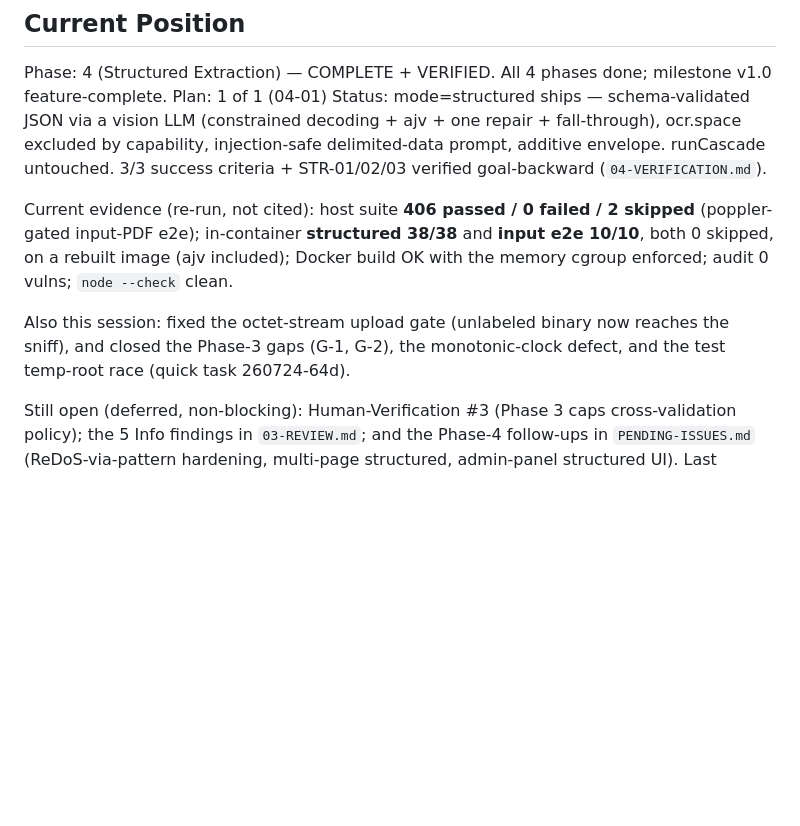
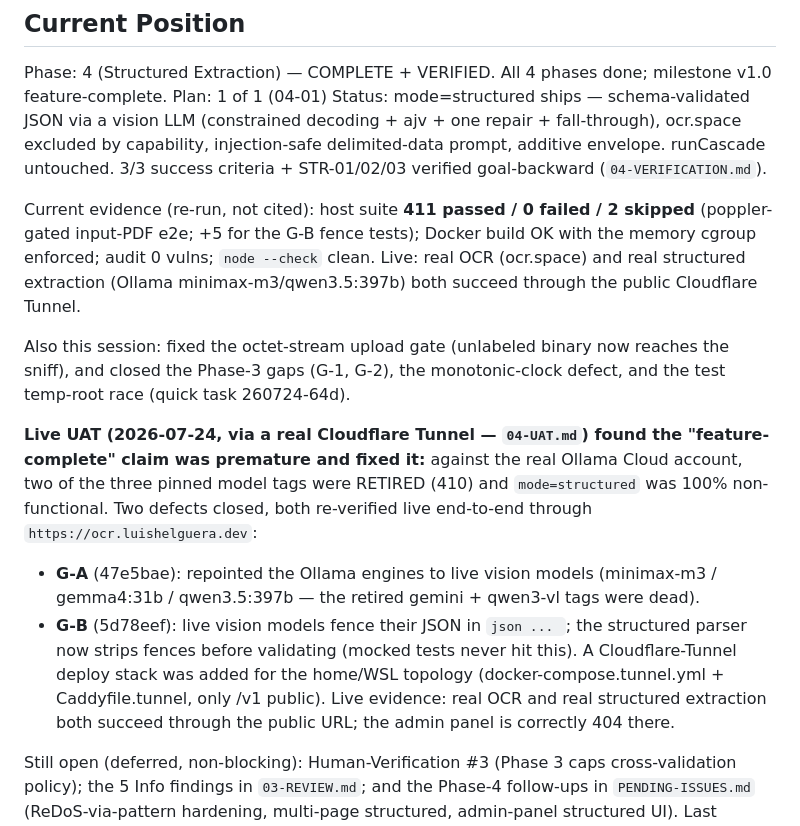
Before and after one commit to luishelgueradev/ocr-router, a Markdown page: .planning/STATE.md, the part around the change. Drawn GitHub-style; blank space fills up the shorter version.

Commit message:
test(04): live UAT resolved — G-A + G-B fixed and re-verified through the tunnel
Both live-only blockers found earlier this session are closed and
re-verified end-to-end against the real account via
https://ocr.luishelguera.dev:
- Structured extraction now succeeds live (engine ollama-minimax-m3,
  validated JSON, null discipline).
- Forced qwen3.5:397b reads the image exactly — the LLM cascade tier and
  forced-model path work live.

UAT: 6/13 pass live (0,2,3,4,8,12); the rest covered by the green
automated suite. STATE.md updated to record that the "feature-complete"
claim was premature until live UAT — the pre-archive gate did its job.

Co-Authored-By: Claude Opus 4.8 (1M context) <noreply@anthropic.com>

````diff
--- a/.planning/STATE.md
+++ b/.planning/STATE.md
@@ -29,9 +29,14 @@ Phase: 4 (Structured Extraction) — COMPLETE + VERIFIED. All 4 phases done; mil
 Plan: 1 of 1 (04-01)
 Status: mode=structured ships — schema-validated JSON via a vision LLM (constrained decoding + ajv + one repair + fall-through), ocr.space excluded by capability, injection-safe delimited-data prompt, additive envelope. runCascade untouched. 3/3 success criteria + STR-01/02/03 verified goal-backward (`04-VERIFICATION.md`).
 
-Current evidence (re-run, not cited): host suite **406 passed / 0 failed / 2 skipped** (poppler-gated input-PDF e2e); in-container **structured 38/38** and **input e2e 10/10**, both 0 skipped, on a rebuilt image (ajv included); Docker build OK with the memory cgroup enforced; audit 0 vulns; `node --check` clean.
+Current evidence (re-run, not cited): host suite **411 passed / 0 failed / 2 skipped** (poppler-gated input-PDF e2e; +5 for the G-B fence tests); Docker build OK with the memory cgroup enforced; audit 0 vulns; `node --check` clean. Live: real OCR (ocr.space) and real structured extraction (Ollama minimax-m3/qwen3.5:397b) both succeed through the public Cloudflare Tunnel.
 
 Also this session: fixed the octet-stream upload gate (unlabeled binary now reaches the sniff), and closed the Phase-3 gaps (G-1, G-2), the monotonic-clock defect, and the test temp-root race (quick task 260724-64d).
+
+**Live UAT (2026-07-24, via a real Cloudflare Tunnel — `04-UAT.md`) found the "feature-complete" claim was premature and fixed it:** against the real Ollama Cloud account, two of the three pinned model tags were RETIRED (410) and `mode=structured` was 100% non-functional. Two defects closed, both re-verified live end-to-end through `https://ocr.luishelguera.dev`:
+- **G-A** (47e5bae): repointed the Ollama engines to live vision models (minimax-m3 / gemma4:31b / qwen3.5:397b — the retired gemini + qwen3-vl tags were dead).
+- **G-B** (5d78eef): live vision models fence their JSON in ```json ... ```; the structured parser now strips fences before validating (mocked tests never hit this).
+A Cloudflare-Tunnel deploy stack was added for the home/WSL topology (docker-compose.tunnel.yml + Caddyfile.tunnel, only /v1 public). Live evidence: real OCR and real structured extraction both succeed through the public URL; the admin panel is correctly 404 there.
 
 Still open (deferred, non-blocking): Human-Verification #3 (Phase 3 caps cross-validation policy); the 5 Info findings in `03-REVIEW.md`; and the Phase-4 follow-ups in `PENDING-ISSUES.md` (ReDoS-via-pattern hardening, multi-page structured, admin-panel structured UI).
 Last activity: 2026-07-24
````
Also changed, not shown: 1 other file.
